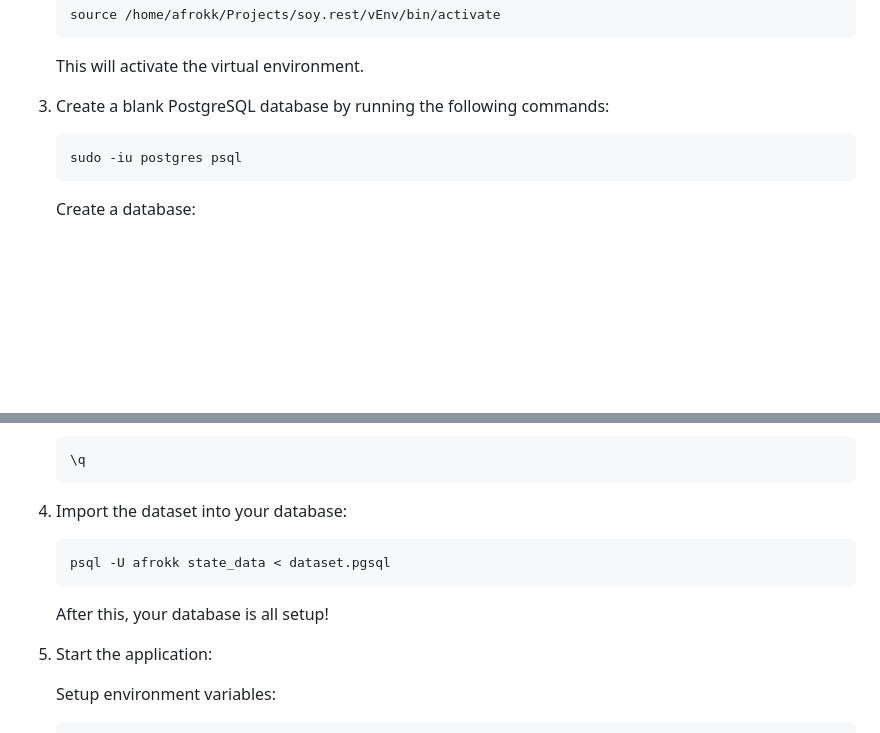
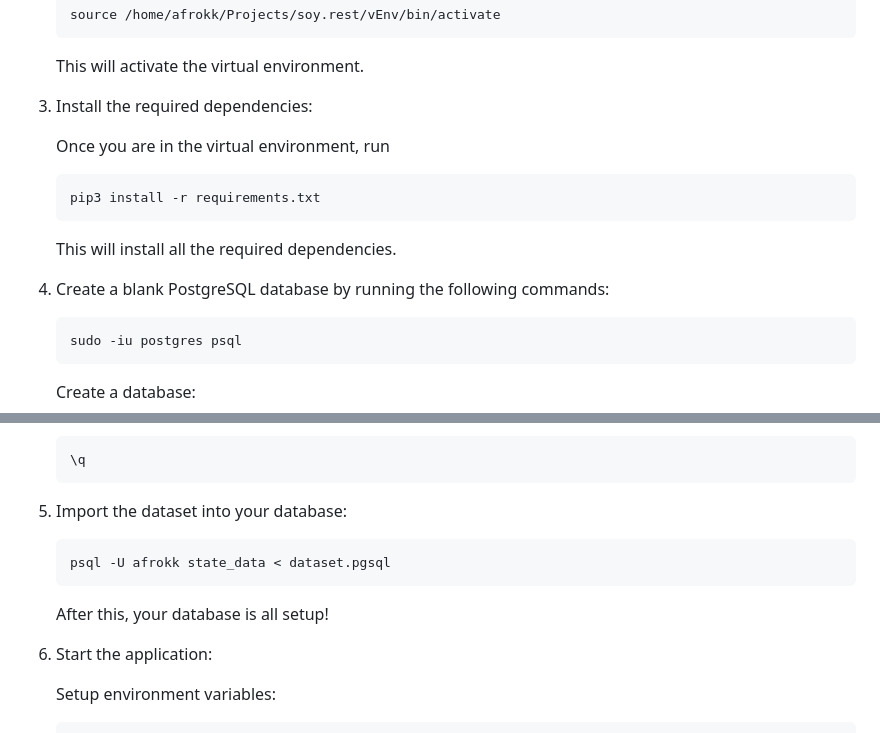
Before and after one commit to Afrokk/ZipState.rest, a Markdown page: README.md, 2 parts joined by grey strips. Drawn GitHub-style; blank space fills up the shorter version.

````diff
--- a/README.md
+++ b/README.md
@@ -41,7 +41,15 @@ Use `python3 -V` and `psql -V` to verify that both Python and PostgreSQL are set
 
     This will activate the virtual environment.
 
-3. Create a blank PostgreSQL database by running the following commands:
+3. Install the required dependencies:
+
+    Once you are in the virtual environment, run
+    ```sh
+    pip3 install -r requirements.txt
+    ```
+    This will install all the required dependencies.
+
+4. Create a blank PostgreSQL database by running the following commands:
     ```sh
     sudo -iu postgres psql
     ```
@@ -72,13 +80,13 @@ Use `python3 -V` and `psql -V` to verify that both Python and PostgreSQL are set
     \q
     ```
 
-4. Import the dataset into your database:
+5. Import the dataset into your database:
     ```sh
     psql -U afrokk state_data < dataset.pgsql
     ```
     After this, your database is all setup!
 
-5. Start the application:
+6. Start the application:
 
     Setup environment variables:
     ```sh
````
